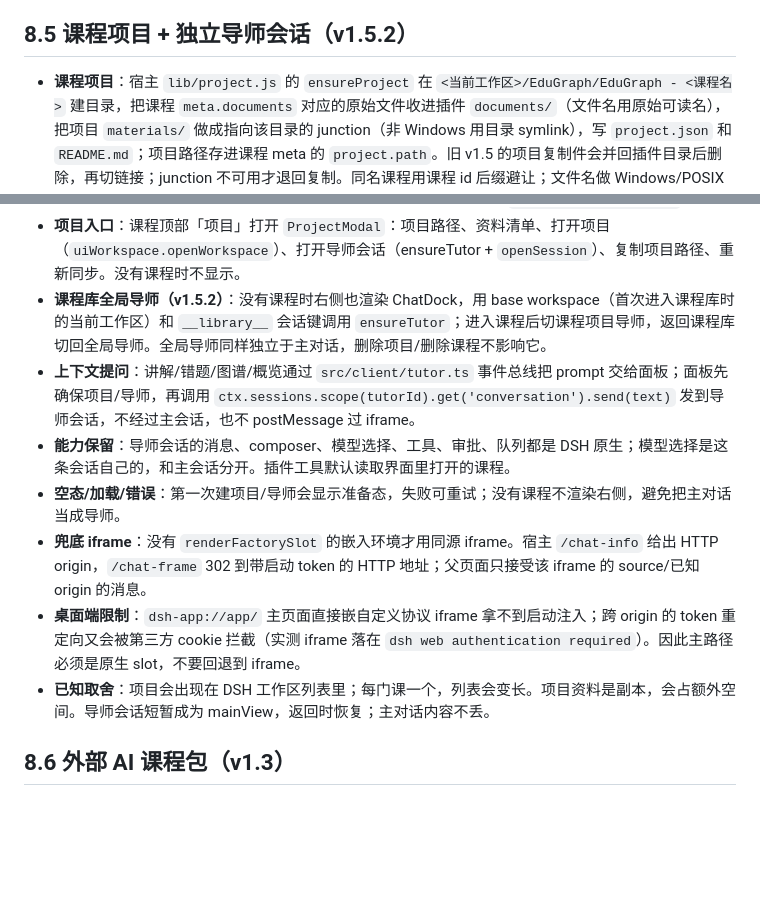
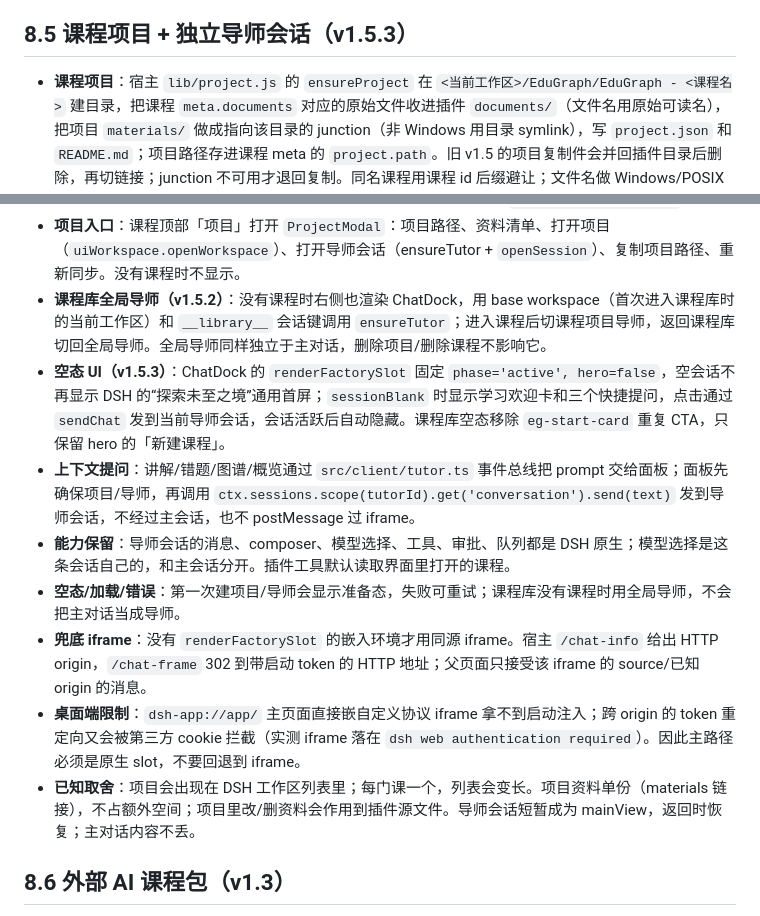
Before and after one commit to yagami-lightzxy/edugraph-learning, a Markdown page: docs/工程说明.md, 2 parts joined by grey strips. Drawn GitHub-style; blank space fills up the shorter version.

```diff
--- a/docs/工程说明.md
+++ b/docs/工程说明.md
@@ -132,7 +132,7 @@ courses/<id>/meta.json     course / chapters / concepts / relations
   - 正文 `.eg-main-inner` 同样建立容器上下文，`.eg-split`、Hero、统计卡按内容宽度重排；
 - **课程库不是空态**：进入课程库仍保留当前课程上下文，左栏导航不消失；只有真的没有课程时才显示「从一门课开始」。
 
-## 8.5 课程项目 + 独立导师会话（v1.5.2）
+## 8.5 课程项目 + 独立导师会话（v1.5.3）
 
 - **课程项目**：宿主 `lib/project.js` 的 `ensureProject` 在 `<当前工作区>/EduGraph/EduGraph - <课程名>` 建目录，把课程 `meta.documents` 对应的原始文件收进插件 `documents/`（文件名用原始可读名），把项目 `materials/` 做成指向该目录的 junction（非 Windows 用目录 symlink），写 `project.json` 和 `README.md`；项目路径存进课程 meta 的 `project.path`。旧 v1.5 的项目复制件会并回插件目录后删除，再切链接；junction 不可用才退回复制。同名课程用课程 id 后缀避让；文件名做 Windows/POSIX 安全化；重名资料自动加序号。
 - **工作区注册**：客户端先调 `POST /courses/:id/project {basePath}`，再用 `workspaces.create({path: project.path})` 把项目文件夹注册成新的 DSH 工作区；如果工作区列表里已有同路径，直接复用。插件客户端 `inject` 必须包含 `workspaces` 和 `uiWorkspace`，否则 Cordis 会报“cannot get property without inject”。
@@ -140,12 +140,13 @@ courses/<id>/meta.json     course / chapters / concepts / relations
 - **导师会话**：`src/client/tutor-session.ts` 的 `ensureTutor(courseId, projectWorkspaceId)` 调用 `uiWorkspace.openWorkspace(projectWorkspaceId)` 在项目工作区创建/复用一个空白会话并设为 mainView，随后立刻 `layout.selectPanel('learning')` 留在学习面板；面板 owner 的原生 `conversation.content` 渲染的就是这条导师会话。会话 id 按课程存在 localStorage（v2 key，旧的默认工作区导师不迁移），进入学习前的主会话也存着，「返回对话」用 `openSession(previous)` 切回。
 - **项目入口**：课程顶部「项目」打开 `ProjectModal`：项目路径、资料清单、打开项目（`uiWorkspace.openWorkspace`）、打开导师会话（ensureTutor + `openSession`）、复制项目路径、重新同步。没有课程时不显示。
 - **课程库全局导师（v1.5.2）**：没有课程时右侧也渲染 ChatDock，用 base workspace（首次进入课程库时的当前工作区）和 `__library__` 会话键调用 `ensureTutor`；进入课程后切课程项目导师，返回课程库切回全局导师。全局导师同样独立于主对话，删除项目/删除课程不影响它。
+- **空态 UI（v1.5.3）**：ChatDock 的 `renderFactorySlot` 固定 `phase='active', hero=false`，空会话不再显示 DSH 的“探索未至之境”通用首屏；`sessionBlank` 时显示学习欢迎卡和三个快捷提问，点击通过 `sendChat` 发到当前导师会话，会话活跃后自动隐藏。课程库空态移除 `eg-start-card` 重复 CTA，只保留 hero 的「新建课程」。
 - **上下文提问**：讲解/错题/图谱/概览通过 `src/client/tutor.ts` 事件总线把 prompt 交给面板；面板先确保项目/导师，再调用 `ctx.sessions.scope(tutorId).get('conversation').send(text)` 发到导师会话，不经过主会话，也不 postMessage 过 iframe。
 - **能力保留**：导师会话的消息、composer、模型选择、工具、审批、队列都是 DSH 原生；模型选择是这条会话自己的，和主会话分开。插件工具默认读取界面里打开的课程。
-- **空态/加载/错误**：第一次建项目/导师会显示准备态，失败可重试；没有课程不渲染右侧，避免把主对话当成导师。
+- **空态/加载/错误**：第一次建项目/导师会显示准备态，失败可重试；课程库没有课程时用全局导师，不会把主对话当成导师。
 - **兜底 iframe**：没有 `renderFactorySlot` 的嵌入环境才用同源 iframe。宿主 `/chat-info` 给出 HTTP origin，`/chat-frame` 302 到带启动 token 的 HTTP 地址；父页面只接受该 iframe 的 source/已知 origin 的消息。
 - **桌面端限制**：`dsh-app://app/` 主页面直接嵌自定义协议 iframe 拿不到启动注入；跨 origin 的 token 重定向又会被第三方 cookie 拦截（实测 iframe 落在 `dsh web authentication required`）。因此主路径必须是原生 slot，不要回退到 iframe。
-- **已知取舍**：项目会出现在 DSH 工作区列表里；每门课一个，列表会变长。项目资料是副本，会占额外空间。导师会话短暂成为 mainView，返回时恢复；主对话内容不丢。
+- **已知取舍**：项目会出现在 DSH 工作区列表里；每门课一个，列表会变长。项目资料单份（materials 链接），不占额外空间；项目里改/删资料会作用到插件源文件。导师会话短暂成为 mainView，返回时恢复；主对话内容不丢。
 
 ## 8.6 外部 AI 课程包（v1.3）
 
```
Also changed, not shown: README.md (+3 -1 lines), docs/screenshot-library-chat.png, 8 other files.
